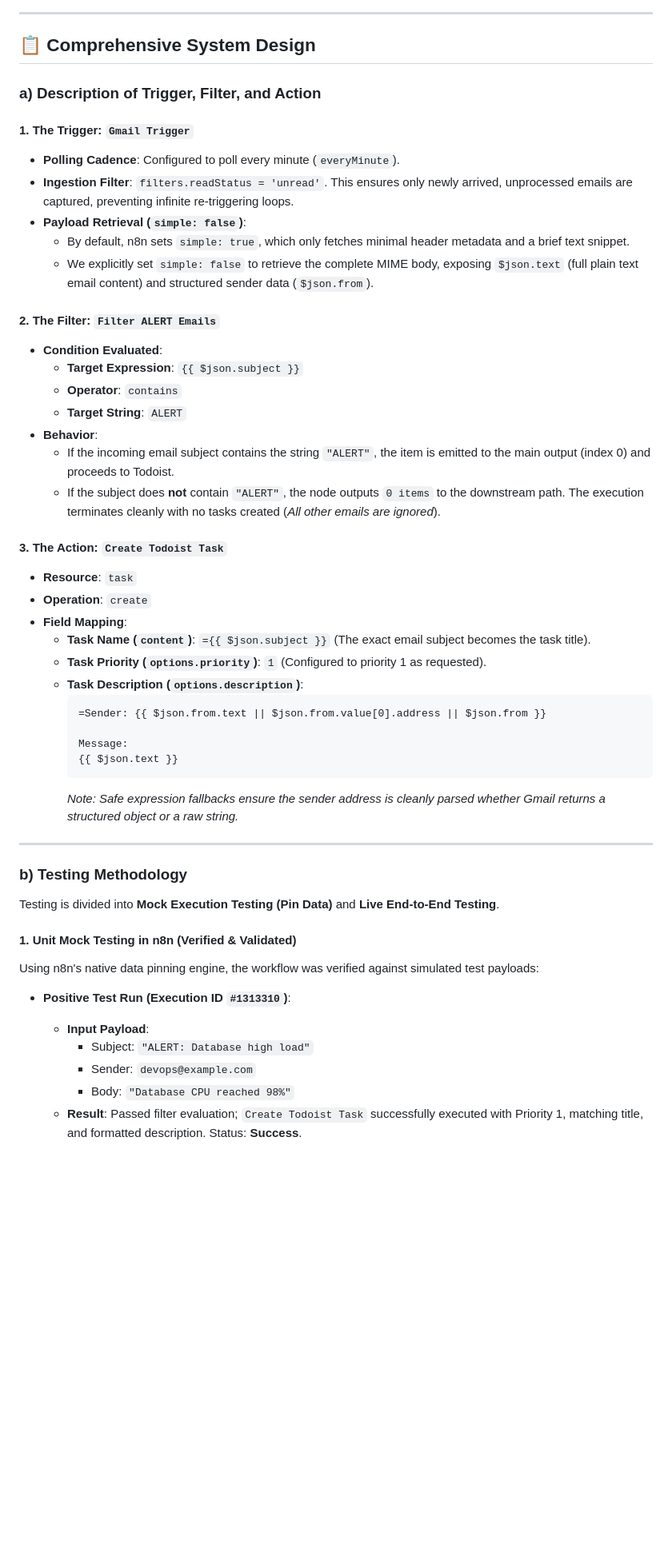
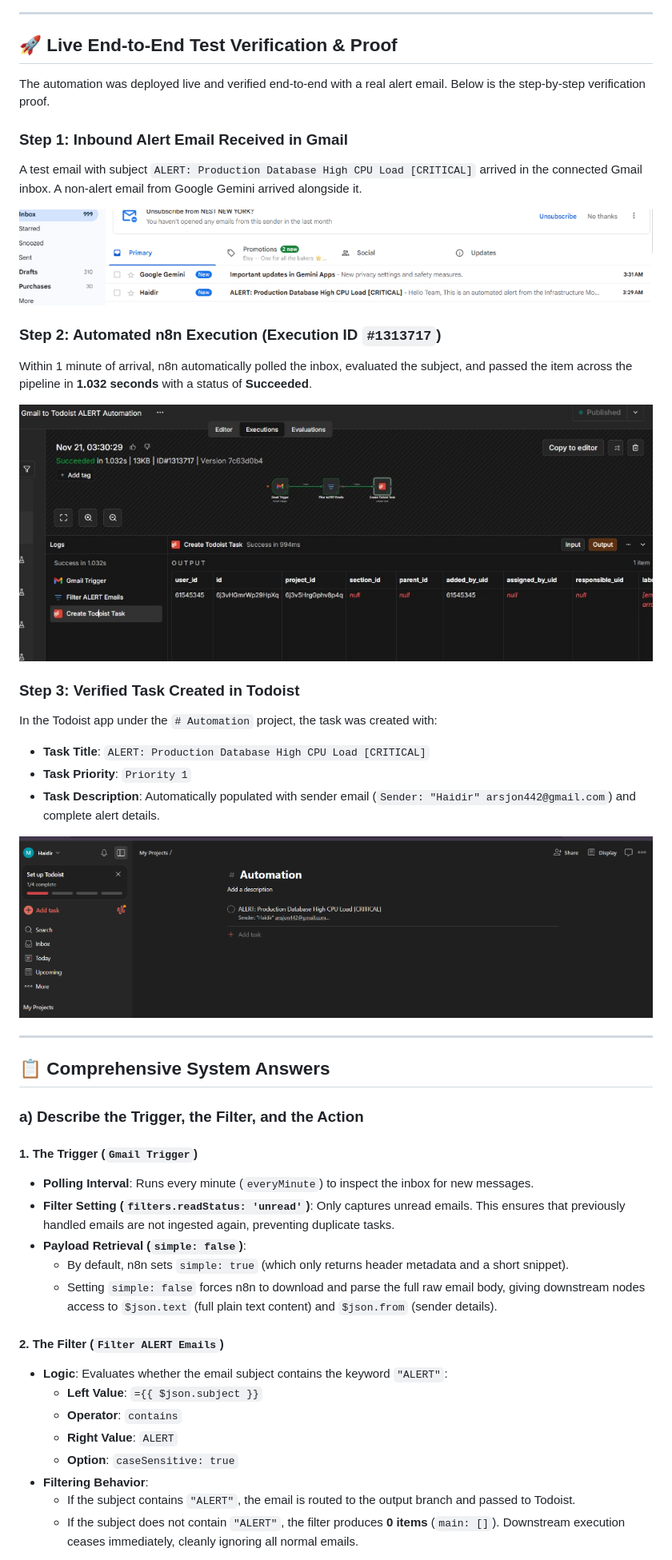
Before and after one commit to haydiru/gmail-todoist-alert-automation, a Markdown page: README.md, the part around one of its changes. Shown at 80% size. Drawn GitHub-style; pictures changed too: screenshots/04_live_test_gmail_inbox.png (added), screenshots/05_live_test_n8n_execution.jpg (added), screenshots/06_live_test_todoist_task.png (added); blank space fills up the shorter version.

Commit message:
docs: add live testing proof screenshots and enhance README with full test verification

````diff
--- a/README.md
+++ b/README.md
@@ -63,54 +63,48 @@ The standalone Watchdog workflow catches unhandled errors via an `Error Trigger`
 
 ---
 
-## 📋 Comprehensive System Design
+## 🚀 Live End-to-End Test Verification & Proof
 
-### a) Description of Trigger, Filter, and Action
+The automation was deployed live and verified end-to-end with a real alert email. Below is the step-by-step verification proof.
 
-#### 1. The Trigger: `Gmail Trigger`
-* **Polling Cadence**: Configured to poll every minute (`everyMinute`).
-* **Ingestion Filter**: `filters.readStatus = 'unread'`. This ensures only newly arrived, unprocessed emails are captured, preventing infinite re-triggering loops.
-* **Payload Retrieval (`simple: false`)**:
-  * By default, n8n sets `simple: true`, which only fetches minimal header metadata and a brief text snippet.
-  * We explicitly set `simple: false` to retrieve the complete MIME body, exposing `$json.text` (full plain text email content) and structured sender data (`$json.from`).
+### Step 1: Inbound Alert Email Received in Gmail
+A test email with subject `ALERT: Production Database High CPU Load [CRITICAL]` arrived in the connected Gmail inbox. A non-alert email from Google Gemini arrived alongside it.
 
-#### 2. The Filter: `Filter ALERT Emails`
-* **Condition Evaluated**:
-  * **Target Expression**: `{{ $json.subject }}`
-  * **Operator**: `contains`
-  * **Target String**: `ALERT`
-* **Behavior**:
-  * If the incoming email subject contains the string `"ALERT"`, the item is emitted to the main output (index 0) and proceeds to Todoist.
-  * If the subject does **not** contain `"ALERT"`, the node outputs `0 items` to the downstream path. The execution terminates cleanly with no tasks created (*All other emails are ignored*).
+![Gmail Inbox Verification](screenshots/04_live_test_gmail_inbox.png)
 
-#### 3. The Action: `Create Todoist Task`
-* **Resource**: `task`
-* **Operation**: `create`
-* **Field Mapping**:
-  * **Task Name (`content`)**: `={{ $json.subject }}` (The exact email subject becomes the task title).
-  * **Task Priority (`options.priority`)**: `1` (Configured to priority 1 as requested).
-  * **Task Description (`options.description`)**:
-    ```text
-    =Sender: {{ $json.from.text || $json.from.value[0].address || $json.from }}
+### Step 2: Automated n8n Execution (Execution ID `#1313717`)
+Within 1 minute of arrival, n8n automatically polled the inbox, evaluated the subject, and passed the item across the pipeline in **1.032 seconds** with a status of **Succeeded**.
 
-    Message:
-    {{ $json.text }}
-    ```
-    *Note: Safe expression fallbacks ensure the sender address is cleanly parsed whether Gmail returns a structured object or a raw string.*
+![n8n Execution History](screenshots/05_live_test_n8n_execution.jpg)
+
+### Step 3: Verified Task Created in Todoist
+In the Todoist app under the `# Automation` project, the task was created with:
+* **Task Title**: `ALERT: Production Database High CPU Load [CRITICAL]`
+* **Task Priority**: `Priority 1`
+* **Task Description**: Automatically populated with sender email (`Sender: "Haidir" arsjon442@gmail.com`) and complete alert details.
+
+![Todoist Task Created](screenshots/06_live_test_todoist_task.png)
 
 ---
 
-### b) Testing Methodology
+## 📋 Comprehensive System Answers
 
-Testing is divided into **Mock Execution Testing (Pin Data)** and **Live End-to-End Testing**.
+### a) Describe the Trigger, the Filter, and the Action
 
-#### 1. Unit Mock Testing in n8n (Verified & Validated)
-Using n8n's native data pinning engine, the workflow was verified against simulated test payloads:
+#### 1. The Trigger (`Gmail Trigger`)
+* **Polling Interval**: Runs every minute (`everyMinute`) to inspect the inbox for new messages.
+* **Filter Setting (`filters.readStatus: 'unread'`)**: Only captures unread emails. This ensures that previously handled emails are not ingested again, preventing duplicate tasks.
+* **Payload Retrieval (`simple: false`)**:
+  * By default, n8n sets `simple: true` (which only returns header metadata and a short snippet).
+  * Setting `simple: false` forces n8n to download and parse the full raw email body, giving downstream nodes access to `$json.text` (full plain text content) and `$json.from` (sender details).
 
-* **Positive Test Run (Execution ID `#1313310`)**:
-  * **Input Payload**:
-    * Subject: `"ALERT: Database high load"`
-    * Sender: `devops@example.com`
-    * Body: `"Database CPU reached 98%"`
-  * **Result**: Passed filter evaluation; `Create Todoist Task` successfully executed with Priority 1, matching title, and formatted description. Status: **Success**.
+#### 2. The Filter (`Filter ALERT Emails`)
+* **Logic**: Evaluates whether the email subject contains the keyword `"ALERT"`:
+  * **Left Value**: `={{ $json.subject }}`
+  * **Operator**: `contains`
+  * **Right Value**: `ALERT`
+  * **Option**: `caseSensitive: true`
+* **Filtering Behavior**:
+  * If the subject contains `"ALERT"`, the email is routed to the output branch and passed to Todoist.
+  * If the subject does not contain `"ALERT"`, the filter produces **0 items** (`main: []`). Downstream execution ceases immediately, cleanly ignoring all normal emails.
 
````
Also changed, not shown: other parts of README.md (+73 -78 lines).
